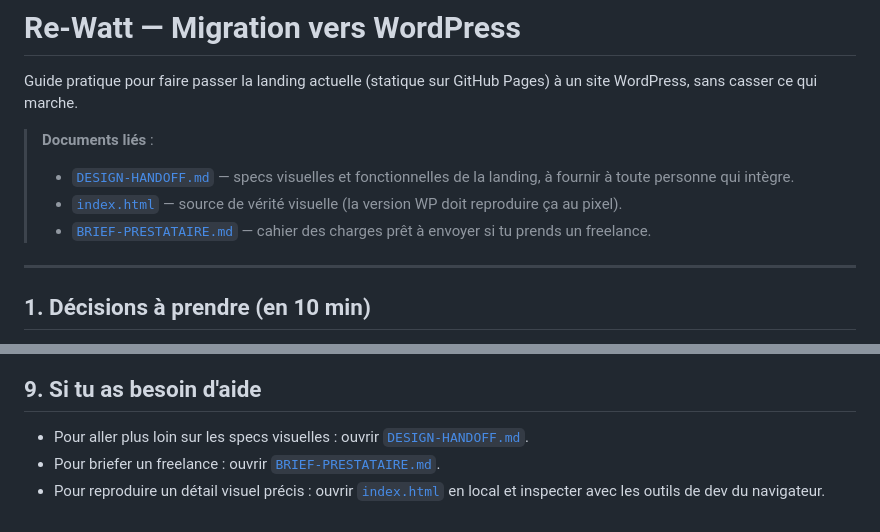
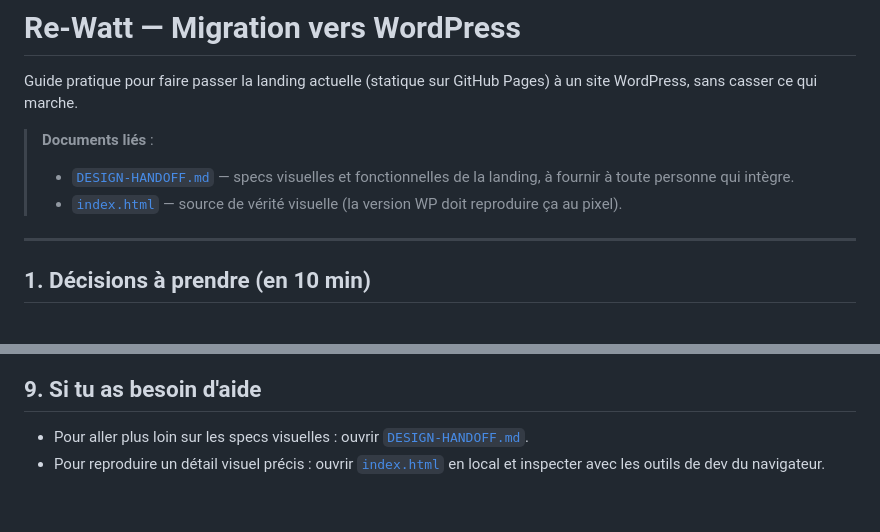
Before and after one commit to laetitiaperson/re-watt-landing-v2, a Markdown page: MIGRATION-WORDPRESS.md, 2 parts joined by grey strips. Drawn GitHub-style.

```diff
--- a/MIGRATION-WORDPRESS.md
+++ b/MIGRATION-WORDPRESS.md
@@ -5,7 +5,6 @@ Guide pratique pour faire passer la landing actuelle (statique sur GitHub Pages)
 > **Documents liés** :
 > - [`DESIGN-HANDOFF.md`](./DESIGN-HANDOFF.md) — specs visuelles et fonctionnelles de la landing, à fournir à toute personne qui intègre.
 > - [`index.html`](./index.html) — source de vérité visuelle (la version WP doit reproduire ça au pixel).
-> - [`BRIEF-PRESTATAIRE.md`](./BRIEF-PRESTATAIRE.md) — cahier des charges prêt à envoyer si tu prends un freelance.
 
 ---
 
@@ -294,5 +293,4 @@ Si tu prends ensuite un **contrat de maintenance** WordPress avec un freelance o
 ## 9. Si tu as besoin d'aide
 
 - Pour aller plus loin sur les specs visuelles : ouvrir [`DESIGN-HANDOFF.md`](./DESIGN-HANDOFF.md).
-- Pour briefer un freelance : ouvrir [`BRIEF-PRESTATAIRE.md`](./BRIEF-PRESTATAIRE.md).
 - Pour reproduire un détail visuel précis : ouvrir [`index.html`](./index.html) en local et inspecter avec les outils de dev du navigateur.
```
Also changed, not shown: BRIEF-PRESTATAIRE.md (deleted, +0 -155 lines), README.md (+0 -3 lines).
